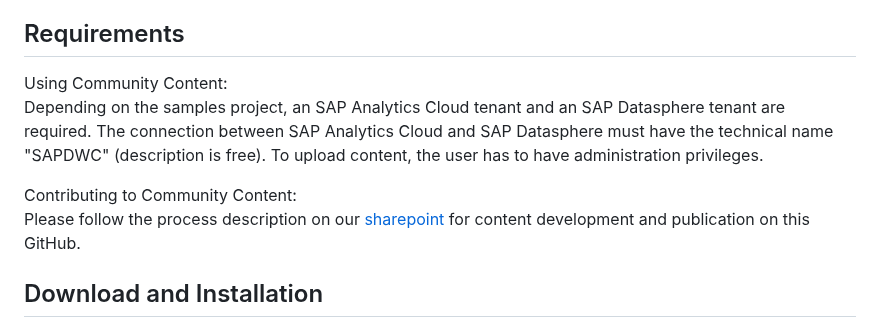
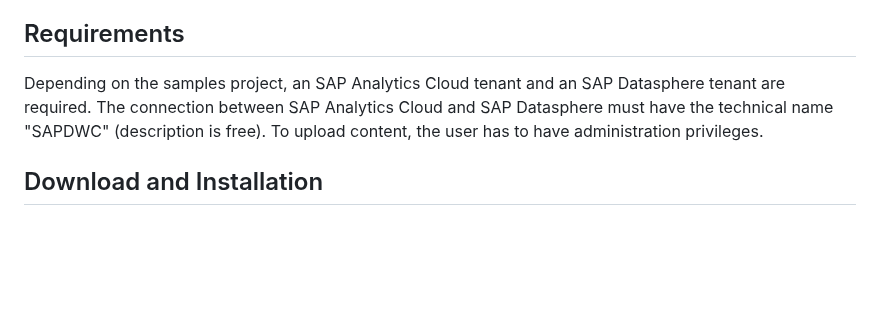
Before and after one commit to SAP-samples/analytics-cloud-datasphere-community-content, a Markdown page: README.md, the part around the change. Drawn GitHub-style; blank space fills up the shorter version.

```diff
--- a/README.md
+++ b/README.md
@@ -11,12 +11,8 @@ You can find technical samples, demos, best practices or business scenarios.
 The packages itself contain data models, visualisations and sample data (if applicable).
 
 ## Requirements
-Using Community Content:
 Depending on the samples project, an SAP Analytics Cloud tenant and an SAP Datasphere tenant are required. The connection between SAP Analytics Cloud and SAP Datasphere must have the technical name "SAPDWC" (description is free).
 To upload content, the user has to have administration privileges.
-
-Contributing to Community Content:
-Please follow the process description on our [sharepoint](https://sap.sharepoint.com/sites/126676/SitePages/Products/SAP%20DWC%20and%20SAC%20Content.aspx) for content development and publication on this GitHub.
 
 ## Download and Installation
 Content is organised in projects. Each project has one folder on this repository which is self-contained:
```
